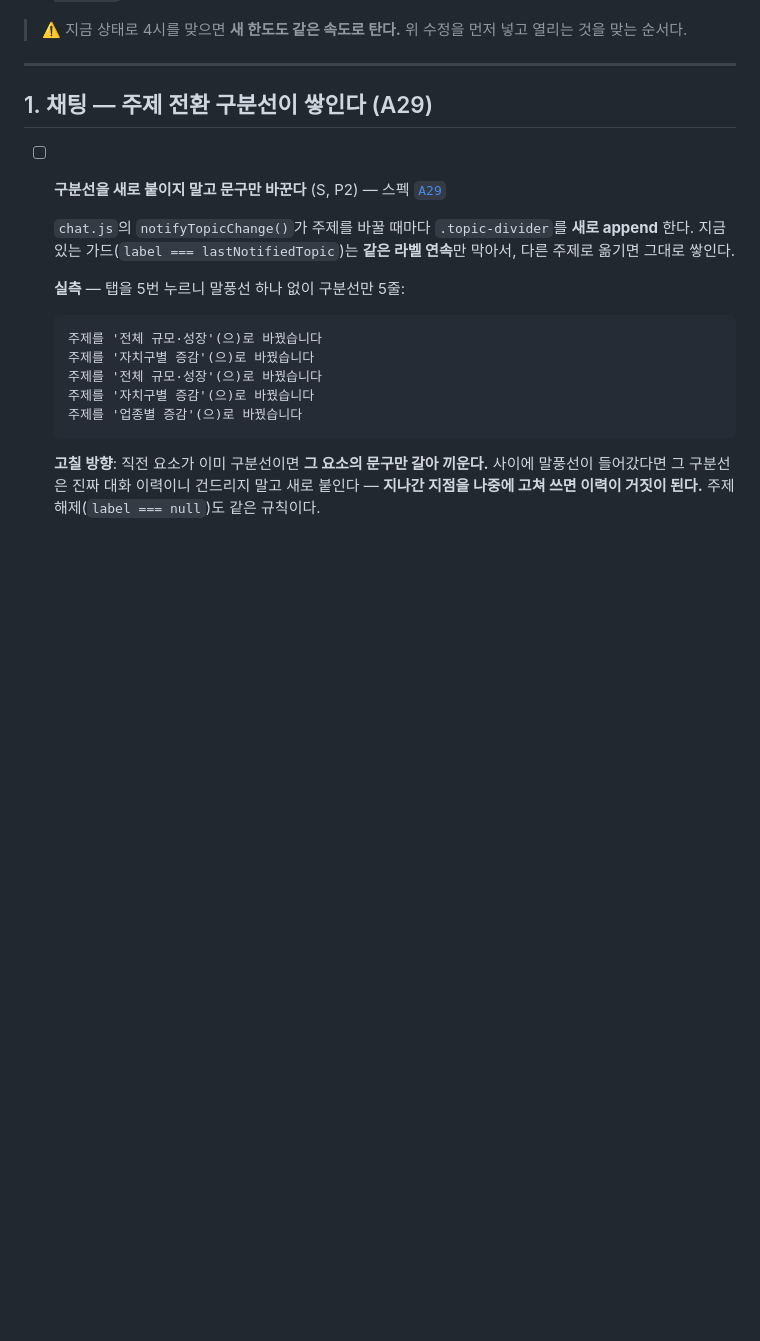
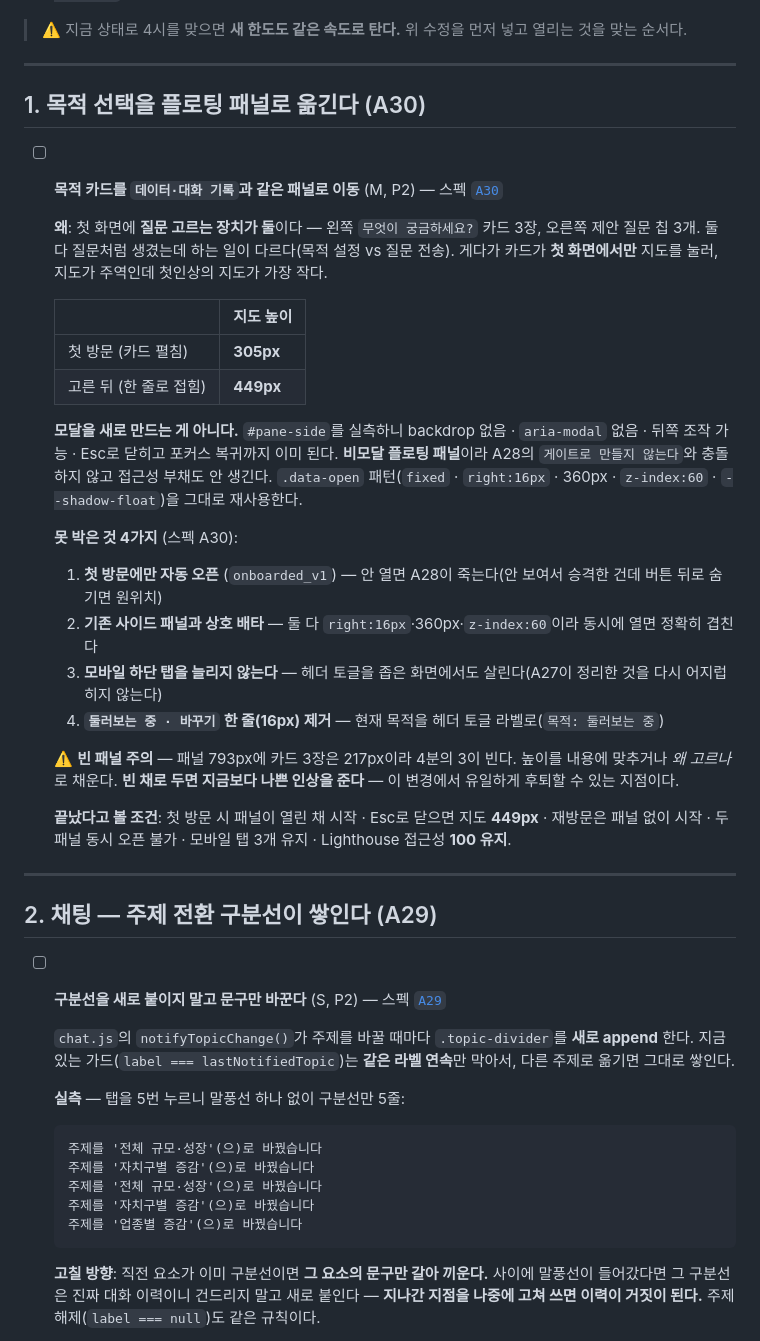
Before and after one commit to Frost0313z/my-data-assistant, a Markdown page: task.md, the part around one of its changes. Drawn GitHub-style; blank space fills up the shorter version.

Commit message:
docs: 목적 선택을 플로팅 패널로 옮기는 A30을 신설한다
사용자가 "데이터·대화 기록 창처럼" 만들자고 했는데, 그 창을 실측해 보니
모달이 아니었다. backdrop 없음, aria-modal 없음, 뒤쪽 조작 가능, Esc로
닫히고 포커스 복귀까지 이미 된다. 비모달 플로팅 패널이라 A28의
"게이트로 만들지 않는다"와 충돌하지 않고 포커스 트랩도 필요 없다.
그래서 A28을 뒤집는 결정이 아니라 구현 방식 변경으로 잡았다.

고치는 이유는 두 가지다. 첫 화면에 질문 고르는 장치가 둘이라
혼동을 준다(목적 카드 3장 vs 제안 질문 칩 3개, 하는 일이 다르다).
그리고 카드가 첫 화면에서만 지도를 눌러 지도가 주역인데 첫인상의
지도가 가장 작다 - 실측 305px, 고른 뒤 449px.

네 가지를 못 박았다. 첫 방문에만 자동 오픈(안 열면 A28이 죽는다),
기존 사이드 패널과 상호 배타(좌표가 정확히 겹친다), 모바일 하단 탭을
늘리지 않음, 접히는 한 줄은 헤더 라벨로 흡수.

빈 패널 위험도 적어 뒀다. 패널 793px에 카드 217px이라 4분의 3이 빈다.
이 변경에서 유일하게 후퇴할 수 있는 지점이다.

Co-Authored-By: Claude Opus 5 <noreply@anthropic.com>
Claude-Session: https://claude.ai/code/session_01GtTHvihMB9AWqrveFPAZ6U

```diff
--- a/task.md
+++ b/task.md
@@ -35,7 +35,32 @@ google.api_core.exceptions.ResourceExhausted: 429 Quota exceeded
 
 ---
 
-## 1. 채팅 — 주제 전환 구분선이 쌓인다 (A29)
+## 1. 목적 선택을 플로팅 패널로 옮긴다 (A30)
+
+- [ ] **목적 카드를 `데이터·대화 기록`과 같은 패널로 이동** (M, P2) — 스펙 [`A30`](docs/specs/A-product-ux.md)
+
+  **왜**: 첫 화면에 **질문 고르는 장치가 둘**이다 — 왼쪽 `무엇이 궁금하세요?` 카드 3장, 오른쪽 제안 질문 칩 3개. 둘 다 질문처럼 생겼는데 하는 일이 다르다(목적 설정 vs 질문 전송). 게다가 카드가 **첫 화면에서만** 지도를 눌러, 지도가 주역인데 첫인상의 지도가 가장 작다.
+
+  | | 지도 높이 |
+  |---|---|
+  | 첫 방문 (카드 펼침) | **305px** |
+  | 고른 뒤 (한 줄로 접힘) | **449px** |
+
+  **모달을 새로 만드는 게 아니다.** `#pane-side`를 실측하니 backdrop 없음 · `aria-modal` 없음 · 뒤쪽 조작 가능 · Esc로 닫히고 포커스 복귀까지 이미 된다. **비모달 플로팅 패널**이라 A28의 `게이트로 만들지 않는다`와 충돌하지 않고 접근성 부채도 안 생긴다. `.data-open` 패턴(`fixed` · `right:16px` · 360px · `z-index:60` · `--shadow-float`)을 그대로 재사용한다.
+
+  **못 박은 것 4가지** (스펙 A30):
+  1. **첫 방문에만 자동 오픈** (`onboarded_v1`) — 안 열면 A28이 죽는다(안 보여서 승격한 건데 버튼 뒤로 숨기면 원위치)
+  2. **기존 사이드 패널과 상호 배타** — 둘 다 `right:16px`·360px·`z-index:60`이라 동시에 열면 정확히 겹친다
+  3. **모바일 하단 탭을 늘리지 않는다** — 헤더 토글을 좁은 화면에서도 살린다(A27이 정리한 것을 다시 어지럽히지 않는다)
+  4. **`둘러보는 중 · 바꾸기` 한 줄(16px) 제거** — 현재 목적을 헤더 토글 라벨로(`목적: 둘러보는 중`)
+
+  ⚠️ **빈 패널 주의** — 패널 793px에 카드 3장은 217px이라 4분의 3이 빈다. 높이를 내용에 맞추거나 *왜 고르나*로 채운다. **빈 채로 두면 지금보다 나쁜 인상을 준다** — 이 변경에서 유일하게 후퇴할 수 있는 지점이다.
+
+  **끝났다고 볼 조건**: 첫 방문 시 패널이 열린 채 시작 · Esc로 닫으면 지도 **449px** · 재방문은 패널 없이 시작 · 두 패널 동시 오픈 불가 · 모바일 탭 3개 유지 · Lighthouse 접근성 **100 유지**.
+
+---
+
+## 2. 채팅 — 주제 전환 구분선이 쌓인다 (A29)
 
 - [ ] **구분선을 새로 붙이지 말고 문구만 바꾼다** (S, P2) — 스펙 [`A29`](docs/specs/A-product-ux.md)
 
```
Also changed, not shown: other parts of task.md (+3 -3 lines), docs/specs/A-product-ux.md (+2 -1 lines).
